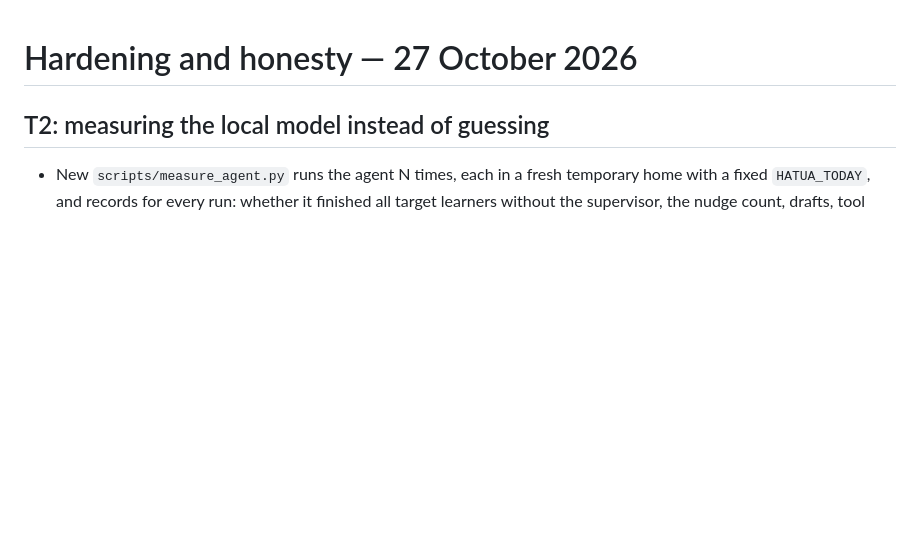
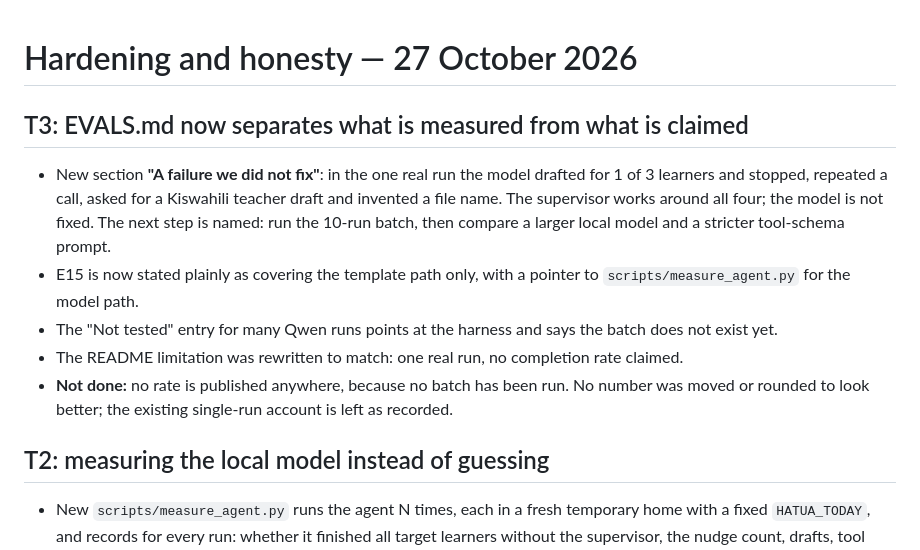
Before and after one commit to NaomiKwamboka0/the-long-view, a Markdown page: CHANGELOG.md, the part around the change. GitHub-like rendering; blank space fills up the shorter version.

```diff
--- a/CHANGELOG.md
+++ b/CHANGELOG.md
@@ -1,4 +1,12 @@
 # Hardening and honesty — 27 October 2026
+
+## T3: EVALS.md now separates what is measured from what is claimed
+
+- New section **"A failure we did not fix"**: in the one real run the model drafted for 1 of 3 learners and stopped, repeated a call, asked for a Kiswahili teacher draft and invented a file name. The supervisor works around all four; the model is not fixed. The next step is named: run the 10-run batch, then compare a larger local model and a stricter tool-schema prompt.
+- E15 is now stated plainly as covering the template path only, with a pointer to `scripts/measure_agent.py` for the model path.
+- The "Not tested" entry for many Qwen runs points at the harness and says the batch does not exist yet.
+- The README limitation was rewritten to match: one real run, no completion rate claimed.
+- **Not done:** no rate is published anywhere, because no batch has been run. No number was moved or rounded to look better; the existing single-run account is left as recorded.
 
 ## T2: measuring the local model instead of guessing
 
```
Also changed, not shown: EVALS.md (+17 -5 lines), README.md (+1 -1 lines).
